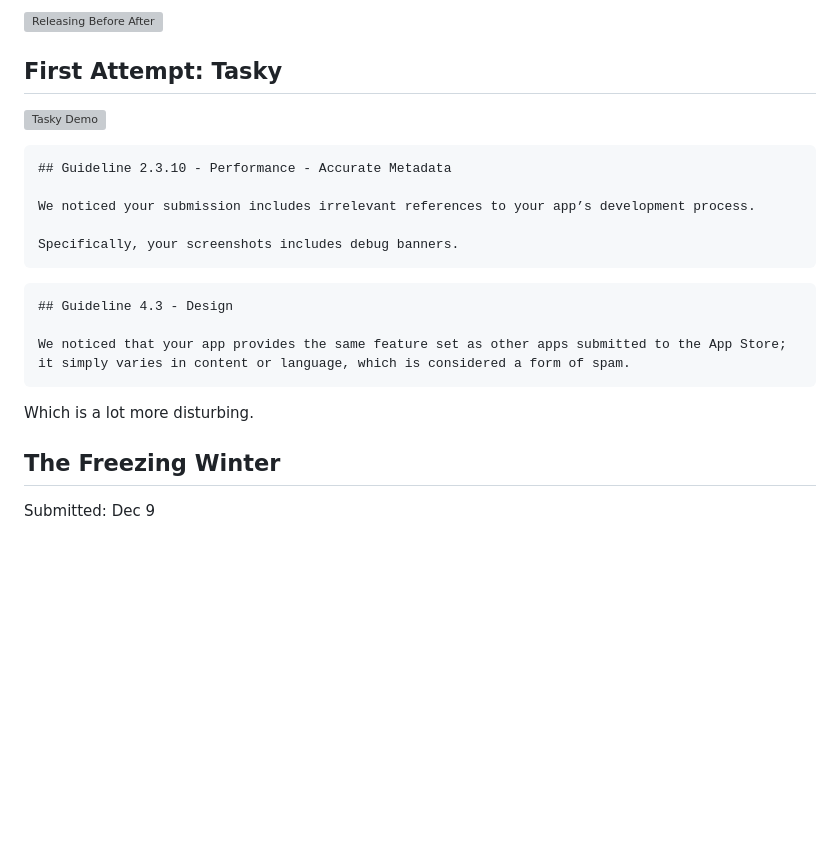
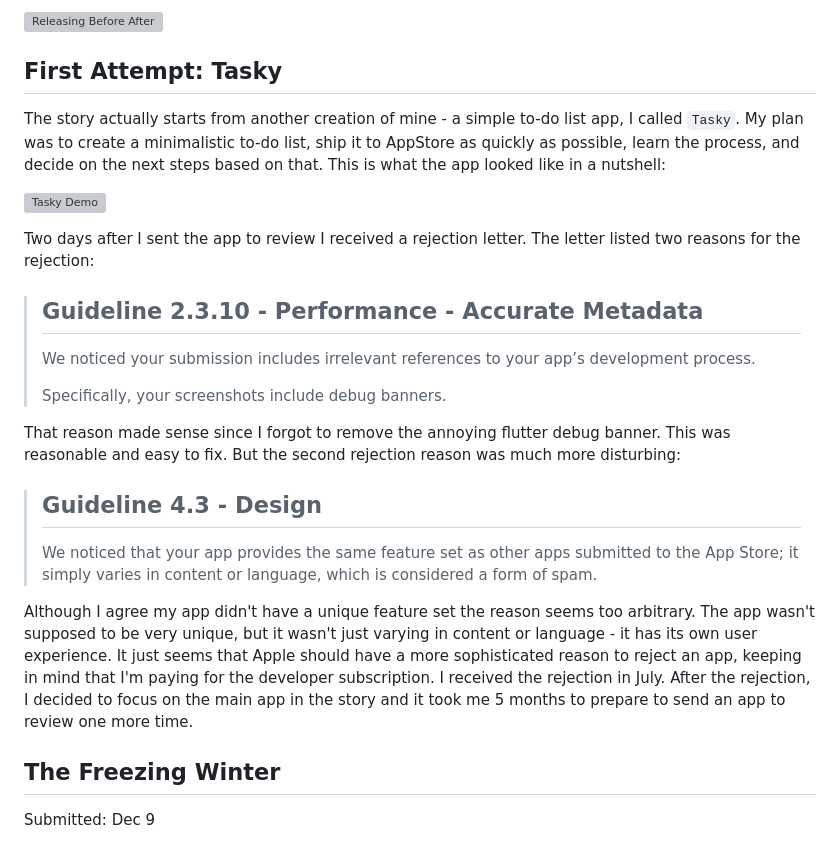
Before and after one commit to astorDev/versy, a Markdown page: appstore/my-experience/article.md, the part around the change. Rendered like a GitHub page; blank space fills up the shorter version; grey boxes are pictures that could not be loaded.

Commit message:
appstore experience first attempt (#34)
* appstore experience first attempt

* grammarlied

````diff
--- a/appstore/my-experience/article.md
+++ b/appstore/my-experience/article.md
@@ -11,23 +11,26 @@ My app [Finrir](https://apps.apple.com/us/app/finrir/id6472634631) was recently
 
 ## First Attempt: Tasky
 
+The story actually starts from another creation of mine - a simple to-do list app, I called `Tasky`. My plan was to create a minimalistic to-do list, ship it to AppStore as quickly as possible, learn the process, and decide on the next steps based on that. This is what the app looked like in a nutshell:
+
 ![Tasky Demo](tasky-demo.gif)
 
-```
-## Guideline 2.3.10 - Performance - Accurate Metadata
+Two days after I sent the app to review I received a rejection letter. The letter listed two reasons for the rejection:
 
-We noticed your submission includes irrelevant references to your app’s development process.
+> ## Guideline 2.3.10 - Performance - Accurate Metadata
+>
+> We noticed your submission includes irrelevant references to your app’s development process.
+>
+> Specifically, your screenshots include debug banners.
 
-Specifically, your screenshots includes debug banners.
-```
 
-```
-## Guideline 4.3 - Design
+That reason made sense since I forgot to remove the annoying flutter debug banner. This was reasonable and easy to fix. But the second rejection reason was much more disturbing:
 
-We noticed that your app provides the same feature set as other apps submitted to the App Store; it simply varies in content or language, which is considered a form of spam.
-```
+> ## Guideline 4.3 - Design
+>
+> We noticed that your app provides the same feature set as other apps submitted to the App Store; it simply varies in content or language, which is considered a form of spam.
 
-Which is a lot more disturbing.
+Although I agree my app didn't have a unique feature set the reason seems too arbitrary. The app wasn't supposed to be very unique, but it wasn't just varying in content or language - it has its own user experience. It just seems that Apple should have a more sophisticated reason to reject an app, keeping in mind that I'm paying for the developer subscription. I received the rejection in July. After the rejection, I decided to focus on the main app in the story and it took me 5 months to prepare to send an app to review one more time.
 
 ## The Freezing Winter
 
````
